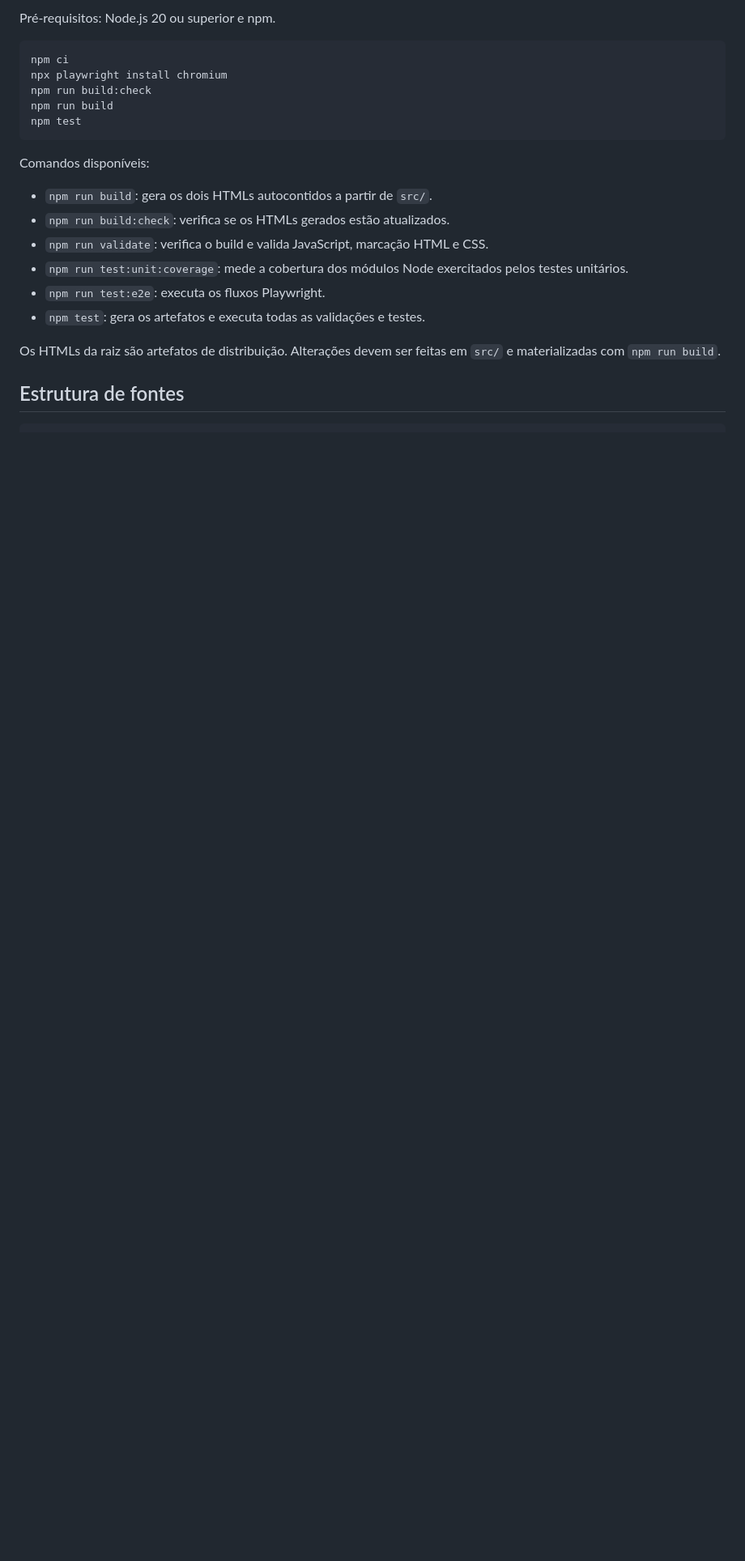
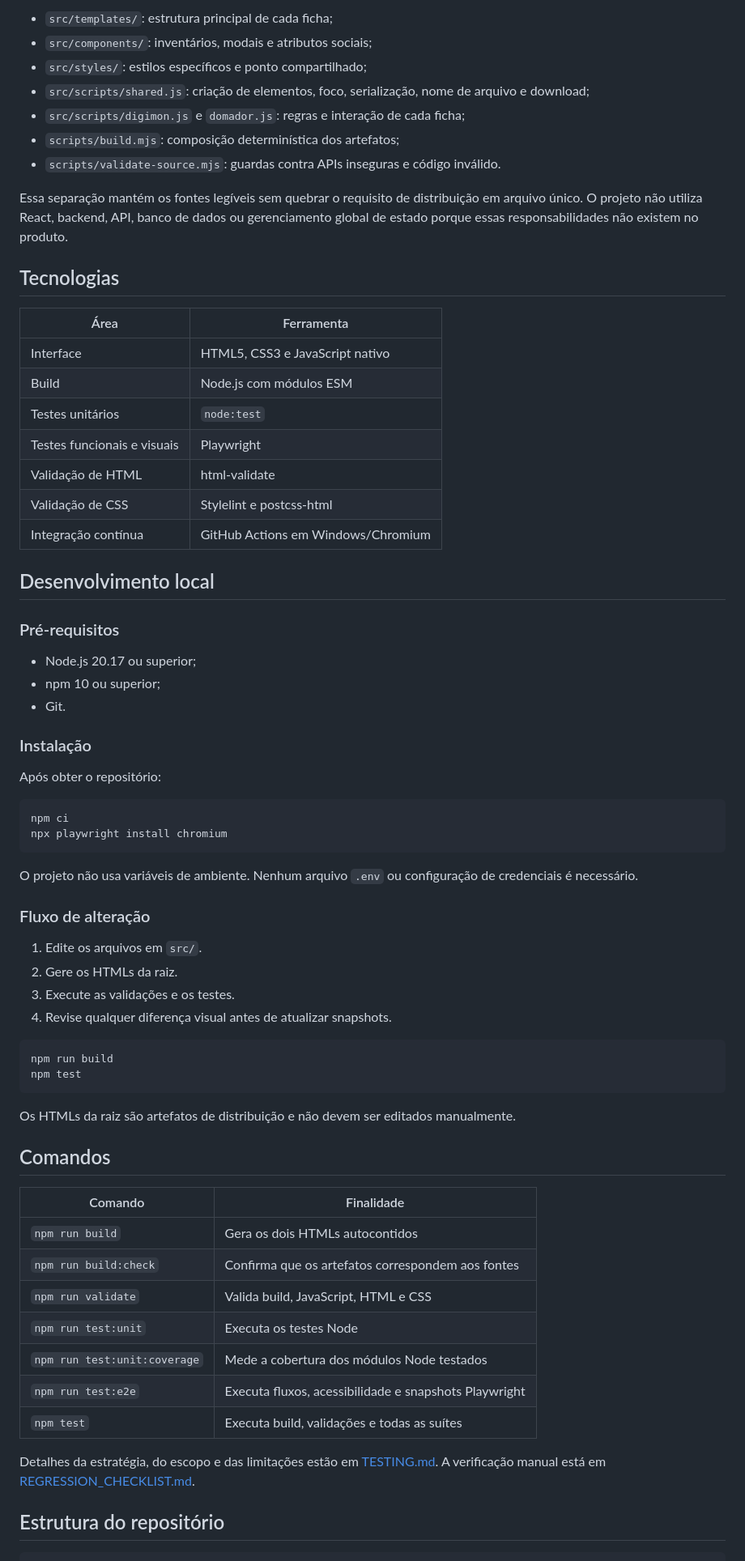
Before and after one commit to devmarcosalexandreti-tech/FICHAS-RPG-DE-DIGIMON, a Markdown page: README.md, the part around one of its changes. Shown at 81% size. GitHub-like rendering; blank space fills up the shorter version.

````diff
--- a/README.md
+++ b/README.md
@@ -32,25 +55,73 @@ Botões representados apenas por `+`, `X` ou ícone possuem nomes acessíveis e
 
-Pré-requisitos: Node.js 20 ou superior e npm.
+- `src/templates/`: estrutura principal de cada ficha;
+- `src/components/`: inventários, modais e atributos sociais;
+- `src/styles/`: estilos específicos e ponto compartilhado;
+- `src/scripts/shared.js`: criação de elementos, foco, serialização, nome de arquivo e download;
+- `src/scripts/digimon.js` e `domador.js`: regras e interação de cada ficha;
+- `scripts/build.mjs`: composição determinística dos artefatos;
+- `scripts/validate-source.mjs`: guardas contra APIs inseguras e código inválido.
+
+Essa separação mantém os fontes legíveis sem quebrar o requisito de distribuição em arquivo único. O projeto não utiliza React, backend, API, banco de dados ou gerenciamento global de estado porque essas responsabilidades não existem no produto.
+
+## Tecnologias
+
+| Área | Ferramenta |
+| --- | --- |
+| Interface | HTML5, CSS3 e JavaScript nativo |
+| Build | Node.js com módulos ESM |
+| Testes unitários | `node:test` |
+| Testes funcionais e visuais | Playwright |
+| Validação de HTML | html-validate |
+| Validação de CSS | Stylelint e postcss-html |
+| Integração contínua | GitHub Actions em Windows/Chromium |
+
+## Desenvolvimento local
+
+### Pré-requisitos
+
+- Node.js 20.17 ou superior;
+- npm 10 ou superior;
+- Git.
+
+### Instalação
+
+Após obter o repositório:
 
 ```powershell
 npm ci
 npx playwright install chromium
-npm run build:check
+```
+
+O projeto não usa variáveis de ambiente. Nenhum arquivo `.env` ou configuração de credenciais é necessário.
+
+### Fluxo de alteração
+
+1. Edite os arquivos em `src/`.
+2. Gere os HTMLs da raiz.
+3. Execute as validações e os testes.
+4. Revise qualquer diferença visual antes de atualizar snapshots.
+
+```powershell
 npm run build
 npm test
 ```
 
-Comandos disponíveis:
+Os HTMLs da raiz são artefatos de distribuição e não devem ser editados manualmente.
 
-- `npm run build`: gera os dois HTMLs autocontidos a partir de `src/`.
-- `npm run build:check`: verifica se os HTMLs gerados estão atualizados.
-- `npm run validate`: verifica o build e valida JavaScript, marcação HTML e CSS.
-- `npm run test:unit:coverage`: mede a cobertura dos módulos Node exercitados pelos testes unitários.
-- `npm run test:e2e`: executa os fluxos Playwright.
-- `npm test`: gera os artefatos e executa todas as validações e testes.
+## Comandos
 
-Os HTMLs da raiz são artefatos de distribuição. Alterações devem ser feitas em `src/` e materializadas com `npm run build`.
+| Comando | Finalidade |
+| --- | --- |
+| `npm run build` | Gera os dois HTMLs autocontidos |
+| `npm run build:check` | Confirma que os artefatos correspondem aos fontes |
+| `npm run validate` | Valida build, JavaScript, HTML e CSS |
+| `npm run test:unit` | Executa os testes Node |
+| `npm run test:unit:coverage` | Mede a cobertura dos módulos Node testados |
+| `npm run test:e2e` | Executa fluxos, acessibilidade e snapshots Playwright |
+| `npm test` | Executa build, validações e todas as suítes |
 
-## Estrutura de fontes
+Detalhes da estratégia, do escopo e das limitações estão em [TESTING.md](TESTING.md). A verificação manual está em [REGRESSION_CHECKLIST.md](REGRESSION_CHECKLIST.md).
+
+## Estrutura do repositório
 
 ```text
````
Also changed, not shown: other parts of README.md (+76 -44 lines), AUDITORIA_TECNICA.md (+2 -0 lines), CONTRIBUTING.md (added, +57 -0 lines).
